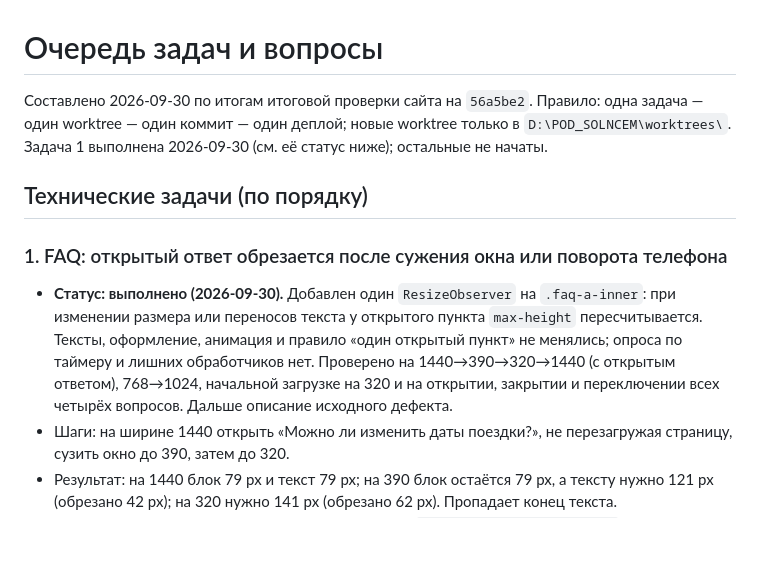
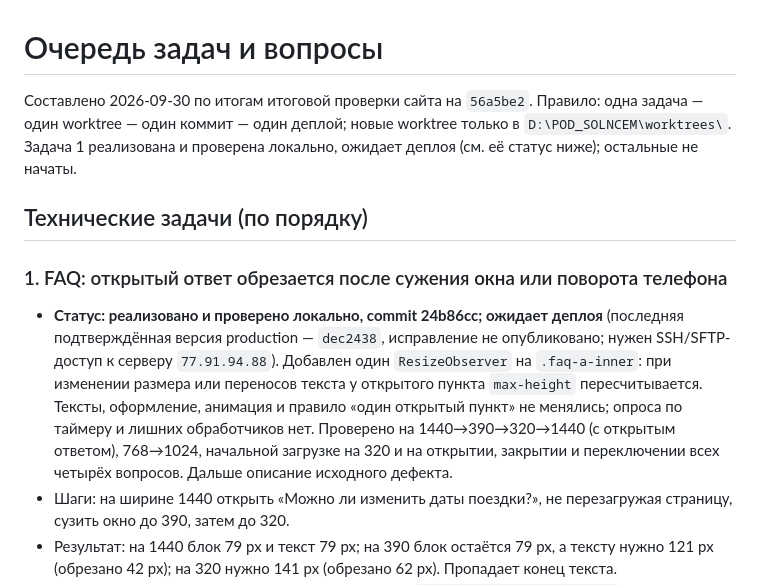
Before and after one commit to pavelvladimirovich258614-sys/pod_solncem_sayt_NEW, a Markdown page: BACKLOG.md, the part around the change. Rendered like a GitHub page; blank space fills up the shorter version.

Commit message:
docs(backlog): FAQ fix implemented and verified locally, awaiting deploy
Task 1 status corrected: commit 24b86cc is not published to production yet
because no SSH/SFTP access to the server was available in this session.

Co-Authored-By: Claude Sonnet 5.5 <noreply@anthropic.com>

```diff
--- a/BACKLOG.md
+++ b/BACKLOG.md
@@ -1,12 +1,12 @@
 # Очередь задач и вопросы
 
-Составлено 2026-09-30 по итогам итоговой проверки сайта на `56a5be2`. Правило: одна задача — один worktree — один коммит — один деплой; новые worktree только в `D:\POD_SOLNCEM\worktrees\`. Задача 1 выполнена 2026-09-30 (см. её статус ниже); остальные не начаты.
+Составлено 2026-09-30 по итогам итоговой проверки сайта на `56a5be2`. Правило: одна задача — один worktree — один коммит — один деплой; новые worktree только в `D:\POD_SOLNCEM\worktrees\`. Задача 1 реализована и проверена локально, ожидает деплоя (см. её статус ниже); остальные не начаты.
 
 ## Технические задачи (по порядку)
 
 ### 1. FAQ: открытый ответ обрезается после сужения окна или поворота телефона
 
-- **Статус: выполнено (2026-09-30).** Добавлен один `ResizeObserver` на `.faq-a-inner`: при изменении размера или переносов текста у открытого пункта `max-height` пересчитывается. Тексты, оформление, анимация и правило «один открытый пункт» не менялись; опроса по таймеру и лишних обработчиков нет. Проверено на 1440→390→320→1440 (с открытым ответом), 768→1024, начальной загрузке на 320 и на открытии, закрытии и переключении всех четырёх вопросов. Дальше описание исходного дефекта.
+- **Статус: реализовано и проверено локально, commit 24b86cc; ожидает деплоя** (последняя подтверждённая версия production — `dec2438`, исправление не опубликовано; нужен SSH/SFTP-доступ к серверу `77.91.94.88`). Добавлен один `ResizeObserver` на `.faq-a-inner`: при изменении размера или переносов текста у открытого пункта `max-height` пересчитывается. Тексты, оформление, анимация и правило «один открытый пункт» не менялись; опроса по таймеру и лишних обработчиков нет. Проверено на 1440→390→320→1440 (с открытым ответом), 768→1024, начальной загрузке на 320 и на открытии, закрытии и переключении всех четырёх вопросов. Дальше описание исходного дефекта.
 - Шаги: на ширине 1440 открыть «Можно ли изменить даты поездки?», не перезагружая страницу, сузить окно до 390, затем до 320.
 - Результат: на 1440 блок 79 px и текст 79 px; на 390 блок остаётся 79 px, а тексту нужно 121 px (обрезано 42 px); на 320 нужно 141 px (обрезано 62 px). Пропадает конец текста.
 - Причина: высота блока фиксируется при открытии (`max-height = scrollHeight`) и не пересчитывается при изменении ширины. Повторное открытие пересчитывает.
```
